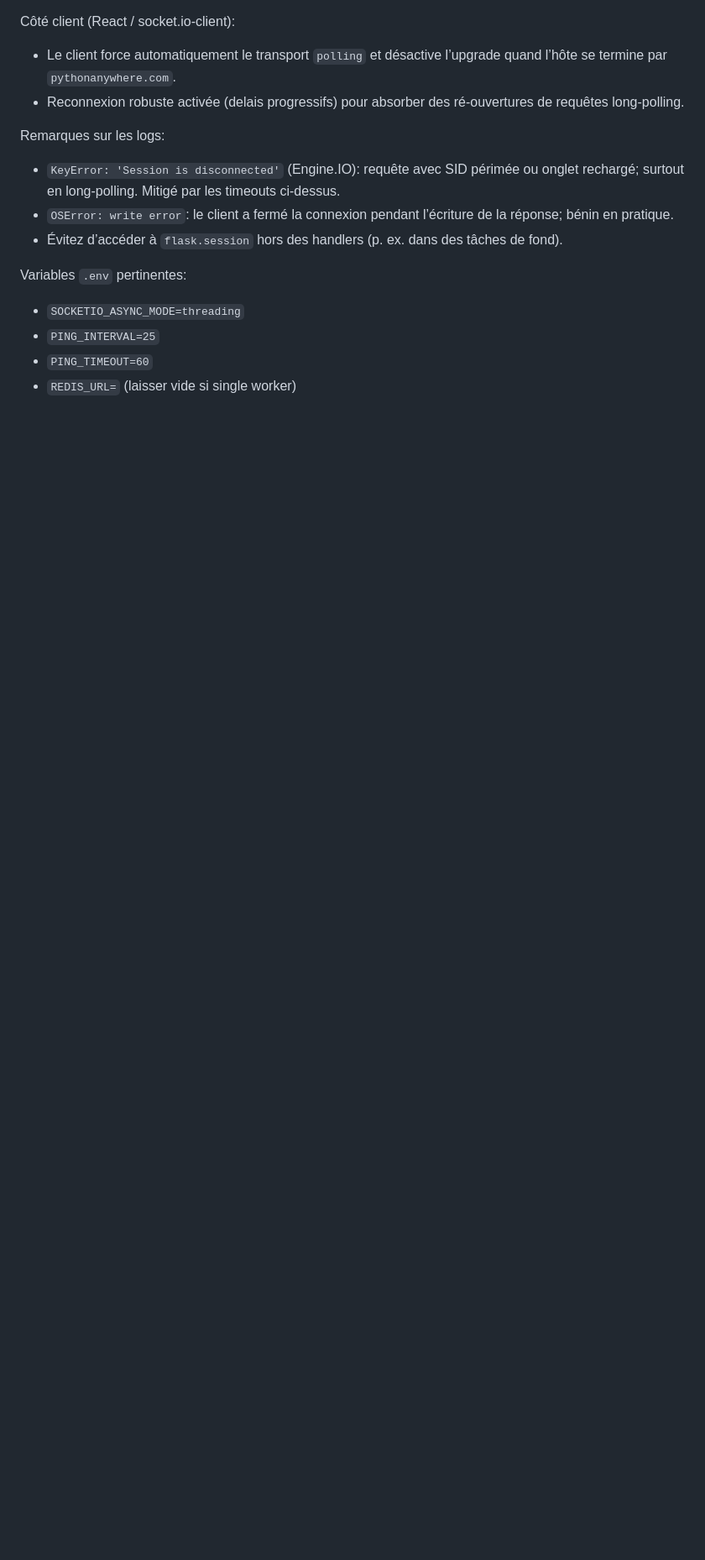
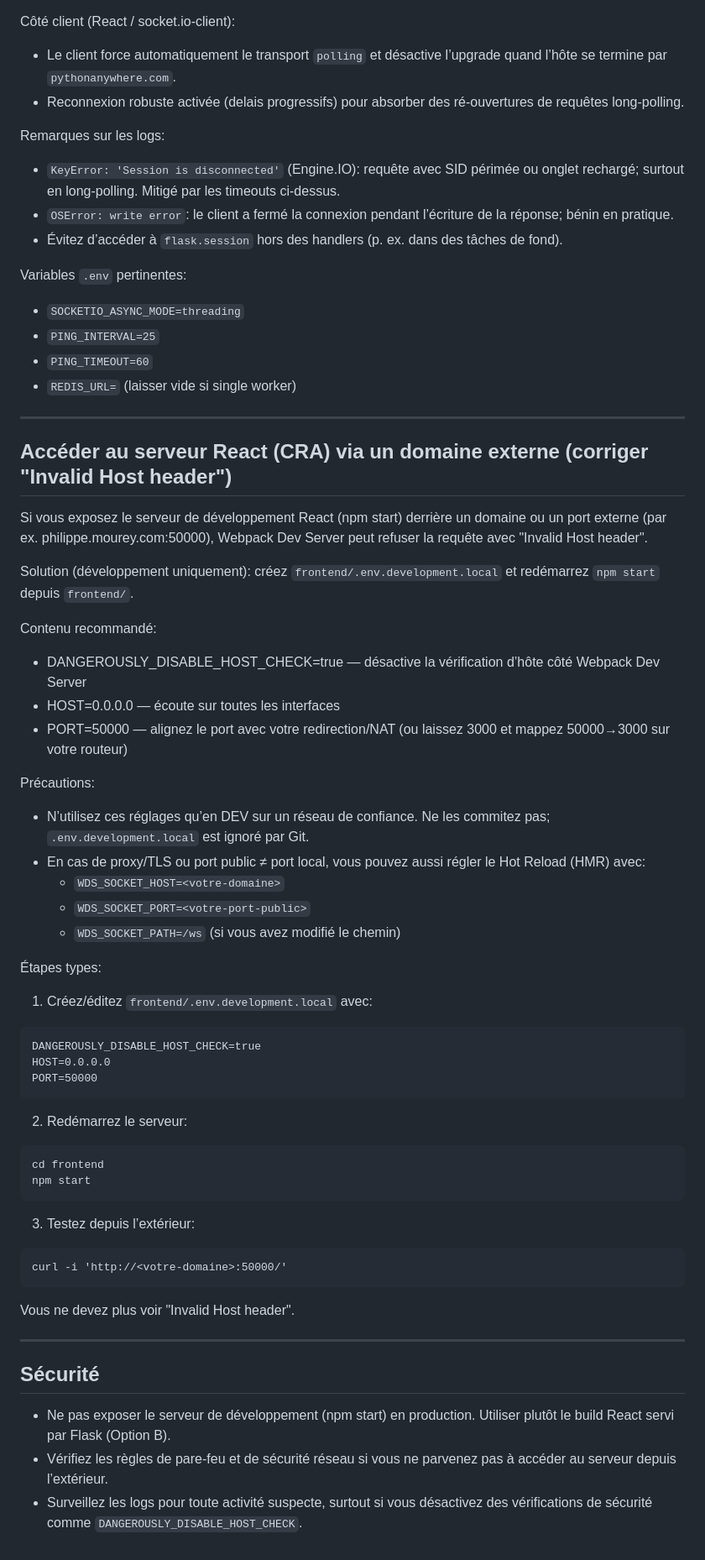
Before and after one commit to pmourey/Poker, a Markdown page: README.md, the part around the change. Shown at 84% size. Drawn GitHub-style; blank space fills up the shorter version.

````diff
--- a/README.md
+++ b/README.md
@@ -144,3 +144,50 @@ Variables `.env` pertinentes:
 - `PING_INTERVAL=25`
 - `PING_TIMEOUT=60`
 - `REDIS_URL=` (laisser vide si single worker)
+
+---
+
+## Accéder au serveur React (CRA) via un domaine externe (corriger "Invalid Host header")
+
+Si vous exposez le serveur de développement React (npm start) derrière un domaine ou un port externe (par ex. philippe.mourey.com:50000), Webpack Dev Server peut refuser la requête avec "Invalid Host header".
+
+Solution (développement uniquement): créez `frontend/.env.development.local` et redémarrez `npm start` depuis `frontend/`.
+
+Contenu recommandé:
+
+- DANGEROUSLY_DISABLE_HOST_CHECK=true — désactive la vérification d’hôte côté Webpack Dev Server
+- HOST=0.0.0.0 — écoute sur toutes les interfaces
+- PORT=50000 — alignez le port avec votre redirection/NAT (ou laissez 3000 et mappez 50000→3000 sur votre routeur)
+
+Précautions:
+- N’utilisez ces réglages qu’en DEV sur un réseau de confiance. Ne les commitez pas; `.env.development.local` est ignoré par Git.
+- En cas de proxy/TLS ou port public ≠ port local, vous pouvez aussi régler le Hot Reload (HMR) avec:
+  - `WDS_SOCKET_HOST=<votre-domaine>`
+  - `WDS_SOCKET_PORT=<votre-port-public>`
+  - `WDS_SOCKET_PATH=/ws` (si vous avez modifié le chemin)
+
+Étapes types:
+1) Créez/éditez `frontend/.env.development.local` avec:
+```
+DANGEROUSLY_DISABLE_HOST_CHECK=true
+HOST=0.0.0.0
+PORT=50000
+```
+2) Redémarrez le serveur:
+```
+cd frontend
+npm start
+```
+3) Testez depuis l’extérieur:
+```
+curl -i 'http://<votre-domaine>:50000/'
+```
+Vous ne devez plus voir "Invalid Host header".
+
+---
+
+## Sécurité
+
+- Ne pas exposer le serveur de développement (npm start) en production. Utiliser plutôt le build React servi par Flask (Option B).
+- Vérifiez les règles de pare-feu et de sécurité réseau si vous ne parvenez pas à accéder au serveur depuis l’extérieur.
+- Surveillez les logs pour toute activité suspecte, surtout si vous désactivez des vérifications de sécurité comme `DANGEROUSLY_DISABLE_HOST_CHECK`.
````
